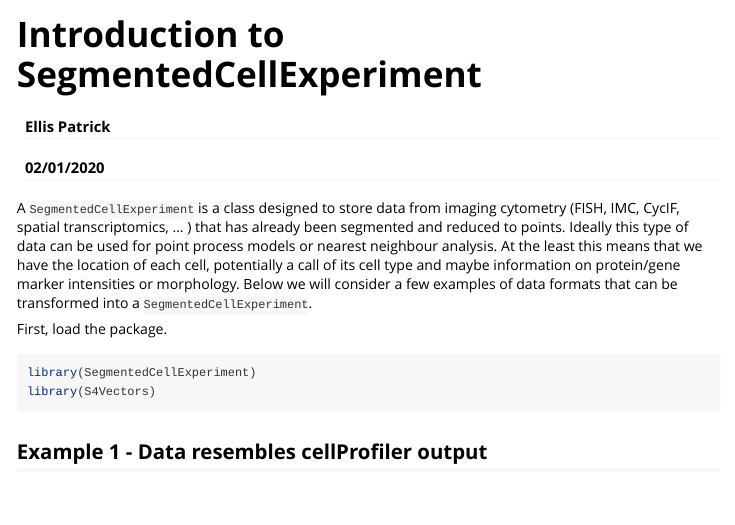
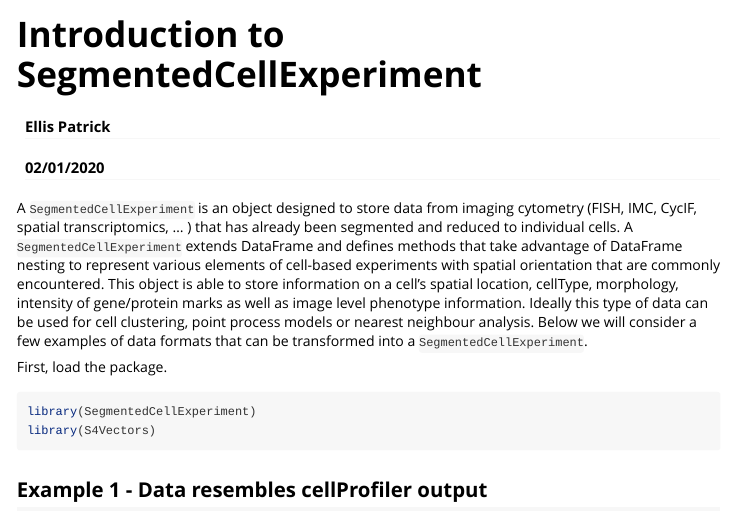
Before and after one commit to ellispatrick/SegmentedCellExperiment, an R Markdown document (vignettes/SegmentedCellExperiment.Rmd): the page in a window 1100 px wide, from its top. Rendered offline with R 4.5, knitr and Pandoc, with nearby package versions; some code elsewhere in the file could not run offline; long lines of code are wrapped; common packages that the code uses without loading them are loaded.

Commit message:
Updated package description following Vince Carey vjcitn suggestion

````diff
--- a/vignettes/SegmentedCellExperiment.Rmd
+++ b/vignettes/SegmentedCellExperiment.Rmd
@@ -19,7 +19,7 @@ knitr::opts_chunk$set(
 library(BiocStyle)
 ```
 
-A `SegmentedCellExperiment` is a class designed to store data from imaging cytometry (FISH, IMC, CycIF, spatial transcriptomics, ... ) that has already been segmented and reduced to points. Ideally this type of data can be used for point process models or nearest neighbour analysis. At the least this means that we have the location of each cell, potentially a call of its cell type and maybe information on protein/gene marker intensities or morphology. Below we will consider a few examples of data formats that can be transformed into a `SegmentedCellExperiment`.
+A `SegmentedCellExperiment` is an object designed to store data from imaging cytometry (FISH, IMC, CycIF, spatial transcriptomics, ... ) that has already been segmented and reduced to individual cells. A `SegmentedCellExperiment` extends DataFrame and defines methods that take advantage of DataFrame nesting to represent various elements of cell-based experiments with spatial orientation that are commonly encountered. This object is able to store information on a cell's spatial location, cellType, morphology, intensity of gene/protein marks as well as image level phenotype information. Ideally this type of data can be used for cell clustering, point process models or nearest neighbour analysis. Below we will consider a few examples of data formats that can be transformed into a `SegmentedCellExperiment`.
 
 
 First, load the package.
````
Also changed, not shown: R/SegmentedCellExperiment-package.R (+7 -1 lines), 1 other file.
